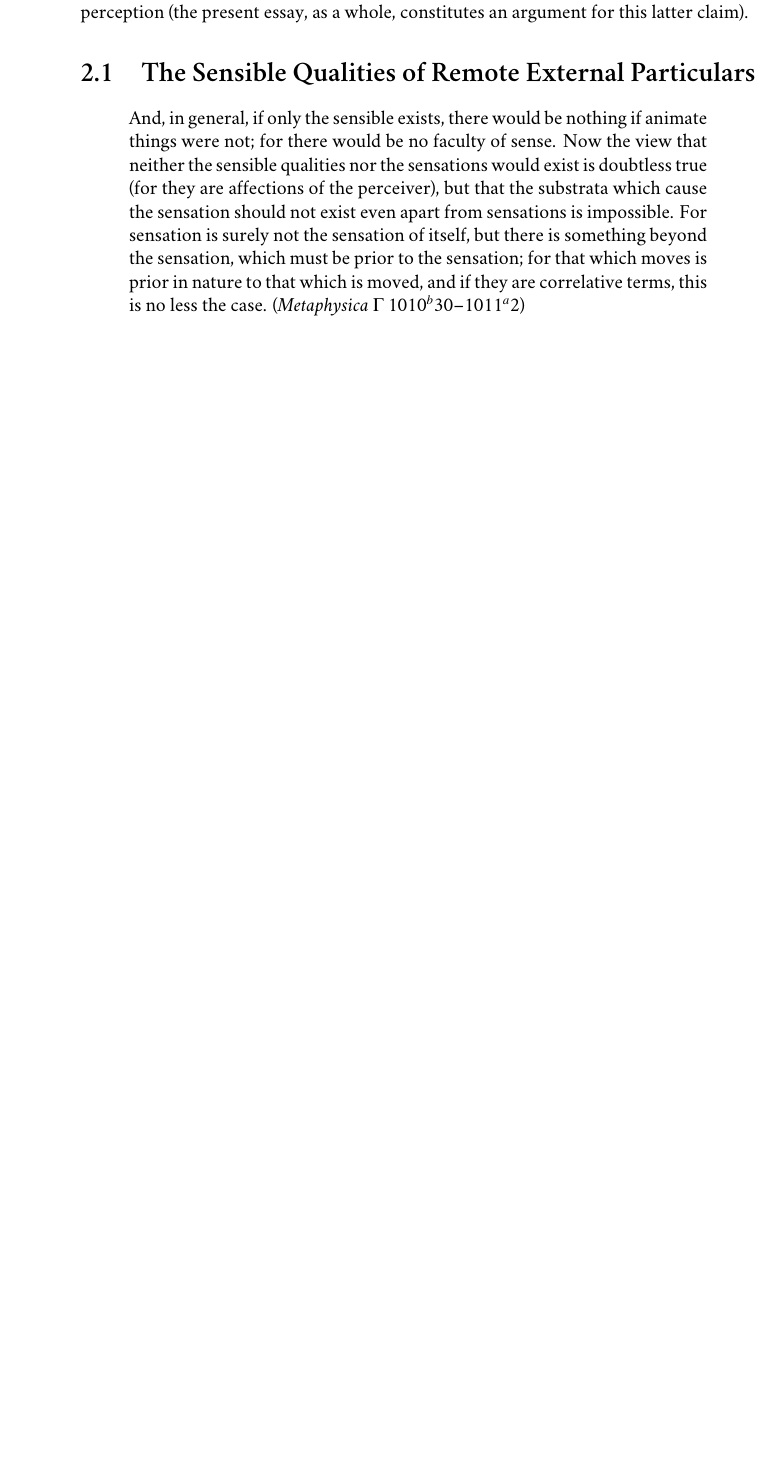
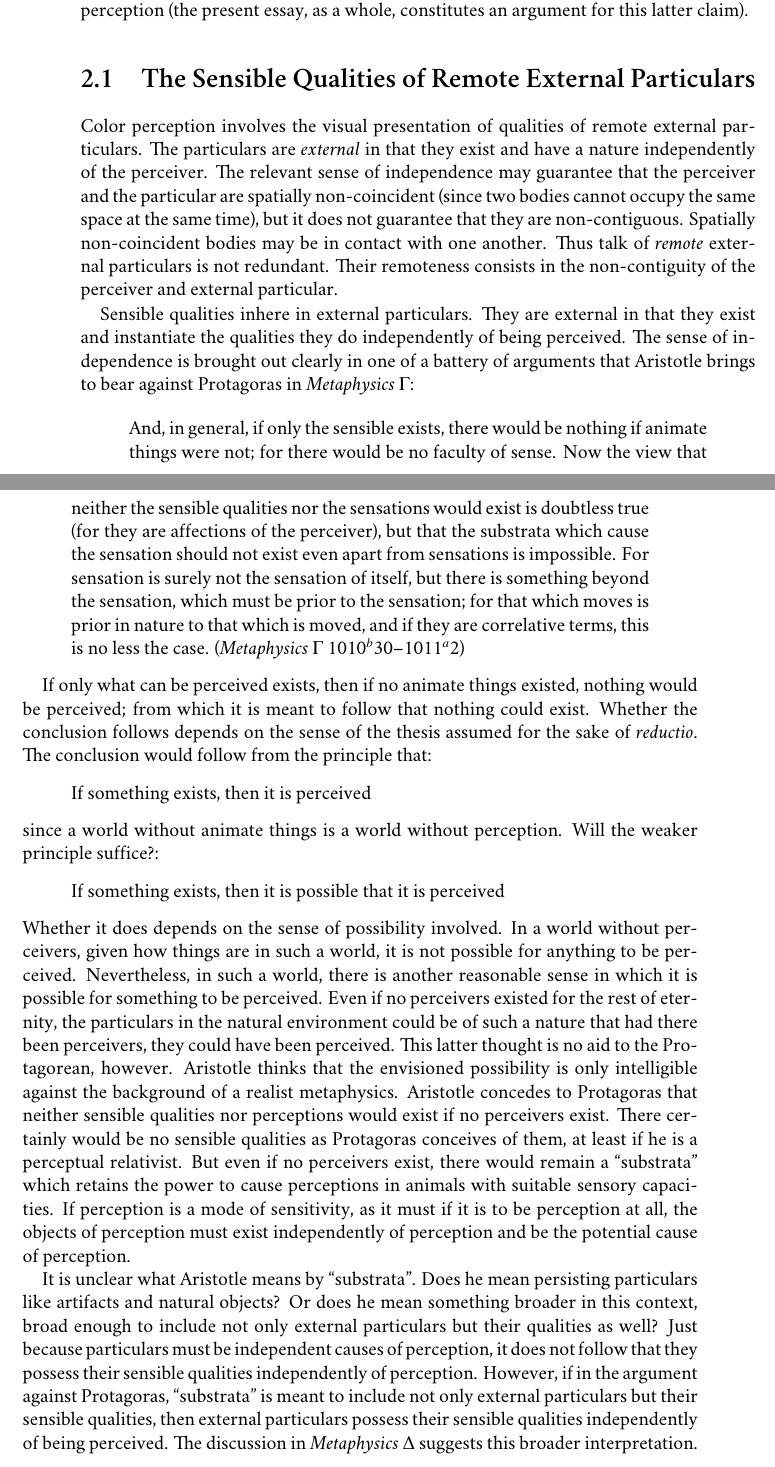
Before and after one commit to PhilGeek/formwithoutmatter, a LaTeX thesis (formwithoutmatter.tex, which reads perception_at_a_distance.tex): part of page 14 of 41 before the commit and two parts of pages 14 and 15 of 43 after it, the two joined at a grey line, cut so that both start at the same text, the shorter picture padded with empty space. Compiled offline with XeLaTeX; a missing font is replaced by an installed copy or a similar font.

Commit message:
Added material on Protagoras

```diff
--- a/perception_at_a_distance.tex
+++ b/perception_at_a_distance.tex
@@ -11,17 +15,31 @@ How might one respond to Empedoclean puzzlement in its original form? Either (1)
 
 Aristotle clearly accepts (1)---that the objects of color perception are qualities of external particulars located at a distance from the perceiver. Importantly, this is the result, in part, of some fundamental commitments that Aristotle undertakes with respect to the nature of our perceptual capacities and their objects. Moreover, when combined with the Empedoclean principle, to be perceptible is to be palpable to sense, it generates precisely the puzzlement that the theory of effluences is designed to resolve. However, Aristotle rejects Empedocles' theory of effluences. And with no obvious alternative reconciliation to hand, Aristotle is committed to rejecting (2).
 
-This chapter addresses three topics. First, we will discuss the fundamental commitments about our perceptual capacities and their objects that underly Aristotle's acceptance of (1)---that the objects of color perception are qualities of external particulars located at a distance from the perceiver. Second, we will discuss Aristotle's argument against (2)---the Empedoclean principle that to be perceptible is to be palpable to sense. As we shall see, according to Aristotle, not only is the Empedoclean principle an overgeneralization from a paradigm case, but a misconception of it as well. Third, Empedoclean puzzlement, in its most general form, survives the rejection of the principle that to be perceptible is to be palpable to sense. There thus remain unanswered questions in rejecting (2). Moreover, these questions partly set the agenda in Aristotle's discussion of perception (the present essay, as a whole, constitutes an argument for this latter claim).
+The nature of Aristotle's case is our present topic. First, we will discuss the fundamental commitments about our perceptual capacities and their objects that underly Aristotle's acceptance of (1)---that the objects of color perception are qualities of external particulars located at a distance from the perceiver. Second, we will discuss Aristotle's argument against (2)---the Empedoclean principle that to be perceptible is to be palpable to sense. As we shall see, according to Aristotle, not only is the Empedoclean principle an overgeneralization from a paradigm case, but a misconception of it as well. Third, Empedoclean puzzlement, in its most general form, survives the rejection of the principle that to be perceptible is to be palpable to sense. There thus remain unanswered questions in rejecting (2). Moreover, these questions partly set the agenda in Aristotle's discussion of perception (the present essay, as a whole, constitutes an argument for this latter claim).
 
 \section{The Sensible Qualities of Remote External Particulars} % (fold)
 \label{sec:sensible_qualities_of_remote_external_particulars}
 
+Color perception involves the visual presentation of qualities of remote external particulars. The particulars are \emph{external} in that they exist and have a nature independently of the perceiver. The relevant sense of independence may guarantee that the perceiver and the particular are spatially non-coincident (since two bodies cannot occupy the same space at the same time), but it does not guarantee that they are non-contiguous. Spatially non-coincident bodies may be in contact with one another. Thus talk of \emph{remote} external particulars is not redundant. Their remoteness consists in the non-contiguity of the perceiver and external particular.
+
+Sensible qualities inhere in external particulars. They are external in that they exist and instantiate the qualities they do independently of being perceived. The sense of independence is brought out clearly in one of a battery of arguments that Aristotle brings to bear against Protagoras in \emph{Metaphysics} \( \Gamma \):
 \begin{quote}
-	And, in general, if only the sensible exists, there would be nothing if animate things were not; for there would be no faculty of sense. Now the view that neither the sensible qualities nor the sensations would exist is doubtless true (for they are affections of the perceiver), but that the substrata which cause the sensation should not exist even apart from sensations is impossible. For sensation is surely not the sensation of itself, but there is something beyond the sensation, which must be prior to the sensation; for that which moves is prior in nature to that which is moved, and if they are correlative terms, this is no less the case. (\emph{Metaphysica} \( \Gamma \) 1010\( ^{b} \)30--1011\( ^{a} \)2)
+	And, in general, if only the sensible exists, there would be nothing if animate things were not; for there would be no faculty of sense. Now the view that neither the sensible qualities nor the sensations would exist is doubtless true (for they are affections of the perceiver), but that the substrata which cause the sensation should not exist even apart from sensations is impossible. For sensation is surely not the sensation of itself, but there is something beyond the sensation, which must be prior to the sensation; for that which moves is prior in nature to that which is moved, and if they are correlative terms, this is no less the case. (\emph{Metaphysics} \( \Gamma \) 1010\( ^{b} \)30--1011\( ^{a} \)2)
 \end{quote}
 
+If only what can be perceived exists, then if no animate things existed, nothing would be perceived; from which it is meant to follow that nothing could exist. Whether the conclusion follows depends on the sense of the thesis assumed for the sake of \emph{reductio}. The conclusion would follow from the principle that:
 \begin{quote}
-	Similarly, sight is the sight of something, not `of that of which it is the sight' (though of course it is true to say this); in fact it is relative to color or to something else of the sort. But according to the other way of speaking the same thing would be said twice---`the sight is of that of which it is'. (\emph{Metaphysica} \( \Delta \) 1021\( ^{a} \)34--1021\( ^{b} \)3)
+	If something exists, then it is perceived
+\end{quote}
+since a world without animate things is a world without perception. Will the weaker principle suffice?:
+\begin{quote}
+	If something exists, then it is possible that it is perceived
+\end{quote}
+Whether it does depends on the sense of possibility involved. In a world without perceivers, given how things are in such a world, it is not possible for anything to be perceived. Nevertheless, in such a world, there is another reasonable sense in which it is possible for something to be perceived. Even if no perceivers existed for the rest of eternity, the particulars in the natural environment could be of such a nature that had there been perceivers, they could have been perceived. This latter thought is no aid to the Protagorean, however. Aristotle thinks that the envisioned possibility is only intelligible against the background of a realist metaphysics. Aristotle concedes to Protagoras that neither sensible qualities nor perceptions would exist if no perceivers exist. There certainly would be no sensible qualities as Protagoras conceives of them, at least if he is a perceptual relativist. But even if no perceivers exist, there would remain a ``substrata'' which retains the power to cause perceptions in animals with suitable sensory capacities. If perception is a mode of sensitivity, as it must if it is to be perception at all, the objects of perception must exist independently of perception and be the potential cause of perception.
+
+It is unclear what Aristotle means by ``substrata''. Does he mean persisting particulars like artifacts and natural objects? Or does he mean something broader in this context, broad enough to include not only external particulars but their qualities as well? Just because particulars must be independent causes of perception, it does not follow that they possess their sensible qualities independently of perception. However, if in the argument against Protagoras, ``substrata'' is meant to include not only external particulars but their sensible qualities, then external particulars possess their sensible qualities independently of being perceived. The discussion in \emph{Metaphysics} \( \Delta \) suggests this broader interpretation.
+\begin{quote}
+	Similarly, sight is the sight of something, not `of that of which it is the sight' (though of course it is true to say this); in fact it is relative to color or to something else of the sort. But according to the other way of speaking the same thing would be said twice---`the sight is of that of which it is'. (\emph{Metaphysics} \( \Delta \) 1021\( ^{a} \)34--1021\( ^{b} \)3)
 \end{quote}
 (For discussion see \citealt{Gottlieb:1990kx})
 
```
Also changed, not shown: empedocles.tex (+2 -2 lines), perception_at_a_distance.tex (8 more changed lines).
